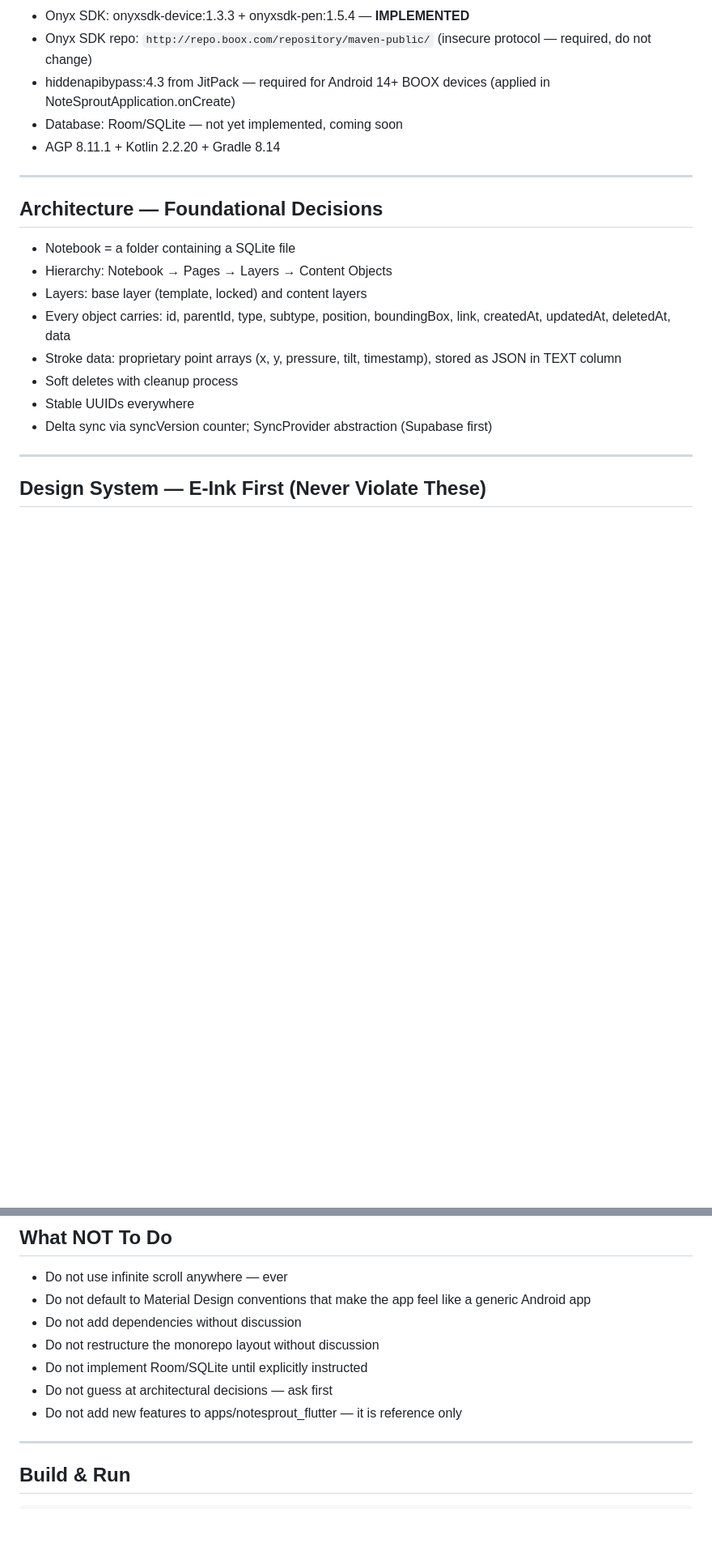
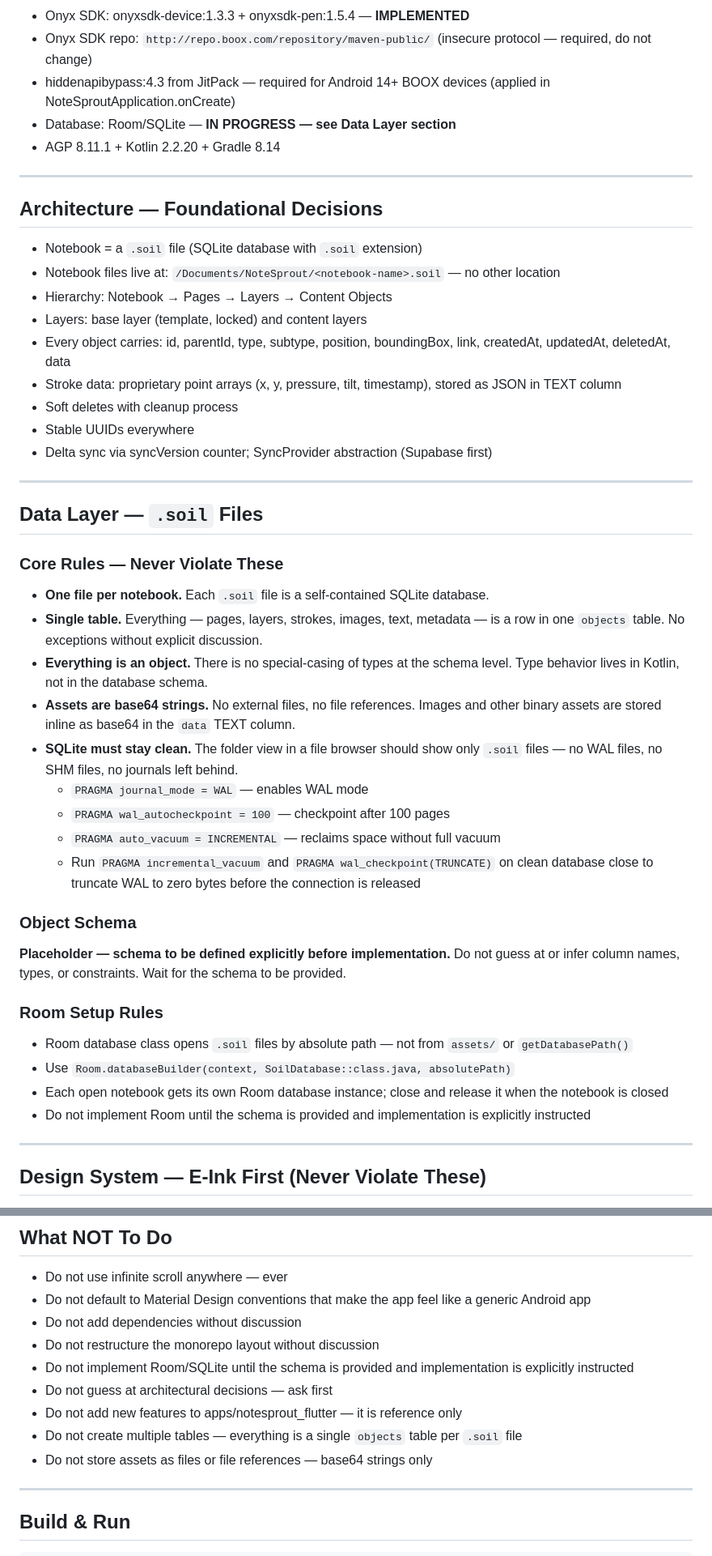
Before and after one commit to gregmarine/Notesprout, a Markdown page: CLAUDE.md, 2 parts joined by grey strips. Shown at 81% size. Rendered like a GitHub page; blank space fills up the shorter version.

Commit message:
New CLAUDE.md with latest redirections.

```diff
--- a/CLAUDE.md
+++ b/CLAUDE.md
@@ -35,14 +35,15 @@ A handwriting-first, meditative notes app. Think paper, but smarter underneath.
 - Onyx SDK: onyxsdk-device:1.3.3 + onyxsdk-pen:1.5.4 — **IMPLEMENTED**
 - Onyx SDK repo: `http://repo.boox.com/repository/maven-public/` (insecure protocol — required, do not change)
 - hiddenapibypass:4.3 from JitPack — required for Android 14+ BOOX devices (applied in NoteSproutApplication.onCreate)
-- Database: Room/SQLite — not yet implemented, coming soon
+- Database: Room/SQLite — **IN PROGRESS — see Data Layer section**
 - AGP 8.11.1 + Kotlin 2.2.20 + Gradle 8.14
 
 ---
 
 ## Architecture — Foundational Decisions
 
-- Notebook = a folder containing a SQLite file
+- Notebook = a `.soil` file (SQLite database with `.soil` extension)
+- Notebook files live at: `/Documents/NoteSprout/<notebook-name>.soil` — no other location
 - Hierarchy: Notebook → Pages → Layers → Content Objects
 - Layers: base layer (template, locked) and content layers
 - Every object carries: id, parentId, type, subtype, position, boundingBox, link, createdAt, updatedAt, deletedAt, data
@@ -50,6 +51,34 @@ A handwriting-first, meditative notes app. Think paper, but smarter underneath.
 - Soft deletes with cleanup process
 - Stable UUIDs everywhere
 - Delta sync via syncVersion counter; SyncProvider abstraction (Supabase first)
+
+---
+
+## Data Layer — `.soil` Files
+
+### Core Rules — Never Violate These
+
+- **One file per notebook.** Each `.soil` file is a self-contained SQLite database.
+- **Single table.** Everything — pages, layers, strokes, images, text, metadata — is a row in one `objects` table. No exceptions without explicit discussion.
+- **Everything is an object.** There is no special-casing of types at the schema level. Type behavior lives in Kotlin, not in the database schema.
+- **Assets are base64 strings.** No external files, no file references. Images and other binary assets are stored inline as base64 in the `data` TEXT column.
+- **SQLite must stay clean.** The folder view in a file browser should show only `.soil` files — no WAL files, no SHM files, no journals left behind.
+  - `PRAGMA journal_mode = WAL` — enables WAL mode
+  - `PRAGMA wal_autocheckpoint = 100` — checkpoint after 100 pages
+  - `PRAGMA auto_vacuum = INCREMENTAL` — reclaims space without full vacuum
+  - Run `PRAGMA incremental_vacuum` and `PRAGMA wal_checkpoint(TRUNCATE)` on clean database close to truncate WAL to zero bytes before the connection is released
+
+### Object Schema
+
+**Placeholder — schema to be defined explicitly before implementation.**
+Do not guess at or infer column names, types, or constraints. Wait for the schema to be provided.
+
+### Room Setup Rules
+
+- Room database class opens `.soil` files by absolute path — not from `assets/` or `getDatabasePath()`
+- Use `Room.databaseBuilder(context, SoilDatabase::class.java, absolutePath)`
+- Each open notebook gets its own Room database instance; close and release it when the notebook is closed
+- Do not implement Room until the schema is provided and implementation is explicitly instructed
 
 ---
 
@@ -161,9 +190,11 @@ NoteSprout's visual language is designed for e-ink displays first. All other pla
 - Do not default to Material Design conventions that make the app feel like a generic Android app
 - Do not add dependencies without discussion
 - Do not restructure the monorepo layout without discussion
-- Do not implement Room/SQLite until explicitly instructed
+- Do not implement Room/SQLite until the schema is provided and implementation is explicitly instructed
 - Do not guess at architectural decisions — ask first
 - Do not add new features to apps/notesprout_flutter — it is reference only
+- Do not create multiple tables — everything is a single `objects` table per `.soil` file
+- Do not store assets as files or file references — base64 strings only
 
 ---
 
```
Also changed, not shown: other parts of CLAUDE.md (+12 -7 lines).
